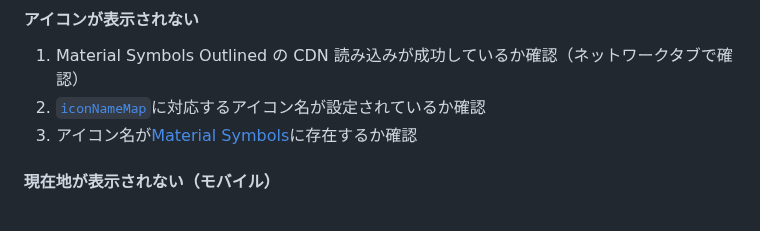
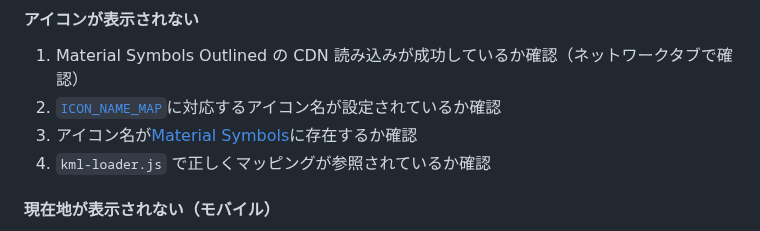
Before and after one commit to atsu-labs/gismap, a Markdown page: README.md, the part around one of its changes. Rendered like a GitHub page.

```diff
--- a/README.md
+++ b/README.md
@@ -221,8 +321,9 @@ renderFileSection() (プレイスマーク表示)
 #### アイコンが表示されない
 
 1. Material Symbols Outlined の CDN 読み込みが成功しているか確認（ネットワークタブで確認）
-2. [`iconNameMap`](js/kml-loader.js#L49)に対応するアイコン名が設定されているか確認
+2. [`ICON_NAME_MAP`](js/constants.js)に対応するアイコン名が設定されているか確認
 3. アイコン名が[Material Symbols](https://fonts.google.com/icons)に存在するか確認
+4. `kml-loader.js` で正しくマッピングが参照されているか確認
 
 #### 現在地が表示されない（モバイル）
 
```
Also changed, not shown: other parts of README.md (+111 -11 lines), kml/README.md (+48 -5 lines).
